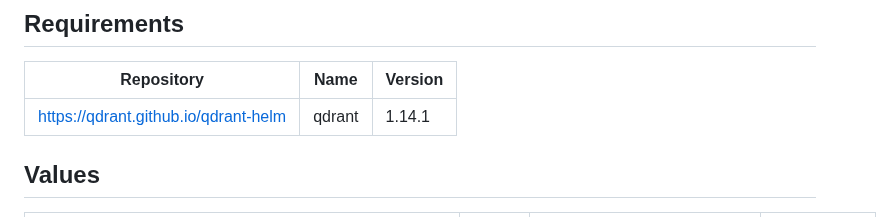
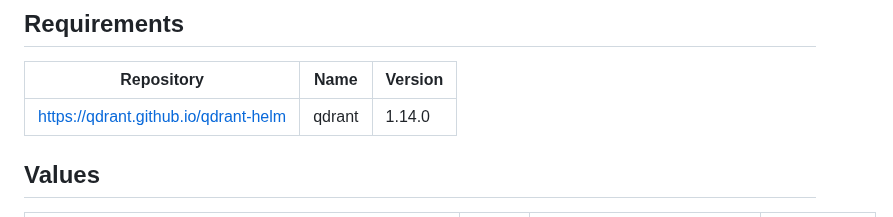
Before and after one commit to InseeFrLab/helm-charts-databases, a Markdown page: charts/qdrant/README.md, the part around the change. GitHub-like rendering.

Commit message:
Generate Helm docs

```diff
--- a/charts/qdrant/README.md
+++ b/charts/qdrant/README.md
@@ -15,7 +15,7 @@ Qdrant - Vector Database for the next generation of AI applications.
 
 | Repository | Name | Version |
 |------------|------|---------|
-| https://qdrant.github.io/qdrant-helm | qdrant | 1.14.1 |
+| https://qdrant.github.io/qdrant-helm | qdrant | 1.14.0 |
 
 ## Values
 
```
